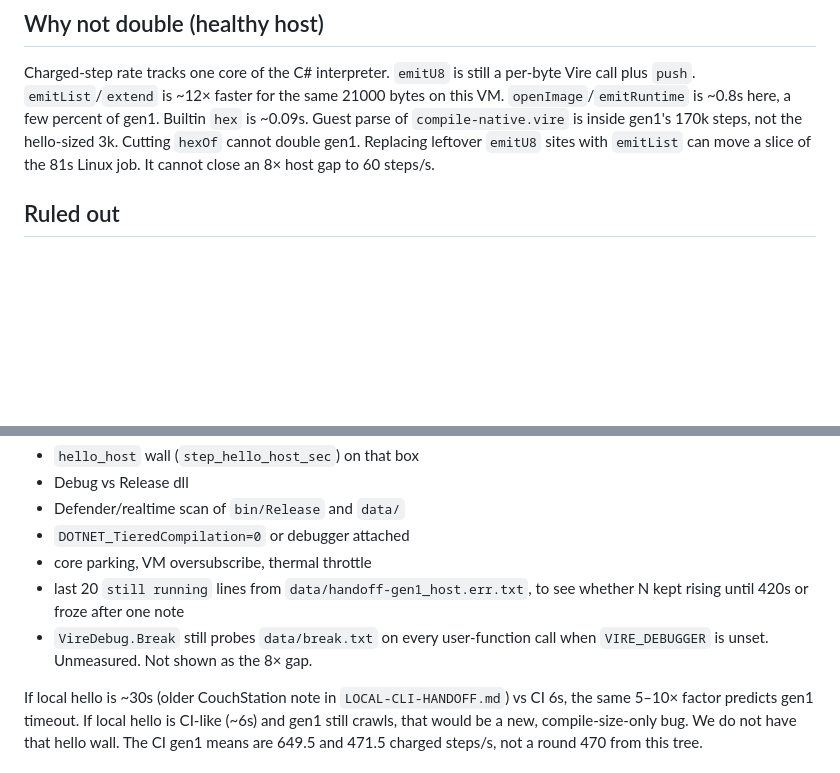
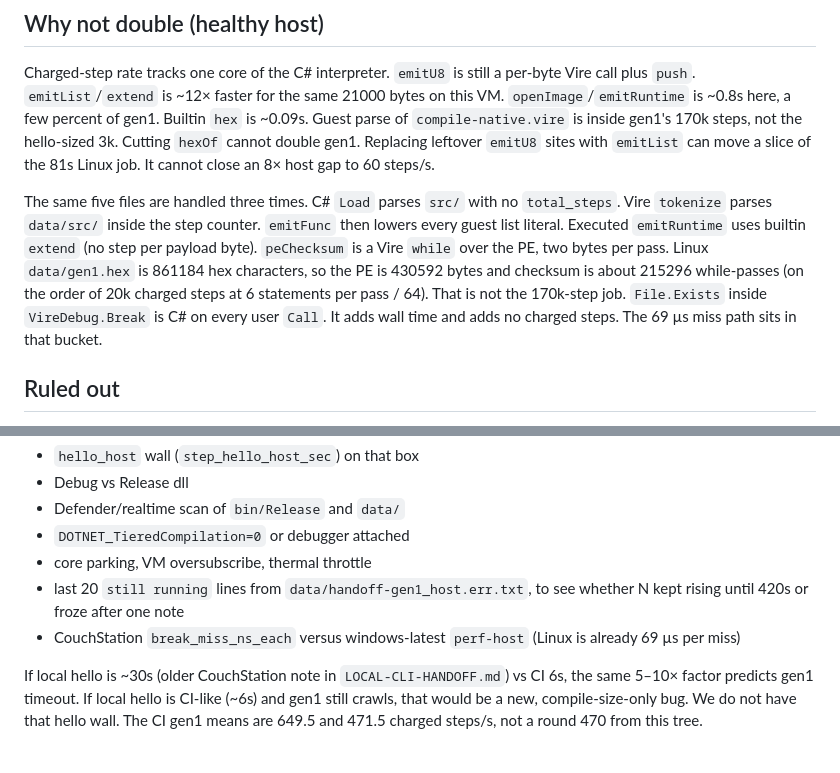
Before and after one commit to CannaMuffinMan/vire, a Markdown page: COMPILE-PERF.md, 2 parts joined by grey strips. Rendered like a GitHub page; blank space fills up the shorter version.

Commit message:
docs(perf): map gen1 phases vs Break wall time
Checksum and hex are not the 170k-step job. Break miss I/O
charges no steps.

Co-authored-by: CannaMuffinMan <CannaMuffinMan@users.noreply.github.com>

```diff
--- a/COMPILE-PERF.md
+++ b/COMPILE-PERF.md
@@ -52,6 +52,8 @@ Child CPU on the three hex/emit microprobes was mostly user time (`ru_utime` 2.6
 
 Charged-step rate tracks one core of the C# interpreter. `emitU8` is still a per-byte Vire call plus `push`. `emitList`/`extend` is ~12× faster for the same 21000 bytes on this VM. `openImage`/`emitRuntime` is ~0.8s here, a few percent of gen1. Builtin `hex` is ~0.09s. Guest parse of `compile-native.vire` is inside gen1's 170k steps, not the hello-sized 3k. Cutting `hexOf` cannot double gen1. Replacing leftover `emitU8` sites with `emitList` can move a slice of the 81s Linux job. It cannot close an 8× host gap to 60 steps/s.
 
+The same five files are handled three times. C# `Load` parses `src/` with no `total_steps`. Vire `tokenize` parses `data/src/` inside the step counter. `emitFunc` then lowers every guest list literal. Executed `emitRuntime` uses builtin `extend` (no step per payload byte). `peChecksum` is a Vire `while` over the PE, two bytes per pass. Linux `data/gen1.hex` is 861184 hex characters, so the PE is 430592 bytes and checksum is about 215296 while-passes (on the order of 20k charged steps at 6 statements per pass / 64). That is not the 170k-step job. `File.Exists` inside `VireDebug.Break` is C# on every user `Call`. It adds wall time and adds no charged steps. The 69 µs miss path sits in that bucket.
+
 ## Ruled out
 
 - **Need a higher step cap.** CI finishes at 164k–171k charged steps. `compile-native.vire` already has a 50e6 compiler cap. Probes still use `VIRE_BUDGET` 5e6 and list 100000, so they cannot emit a gen1-sized list.
@@ -71,7 +73,7 @@ This agent did not run on Grok Build. Operator facts only: hello passed, 420s, 2
 - `DOTNET_TieredCompilation=0` or debugger attached
 - core parking, VM oversubscribe, thermal throttle
 - last 20 `still running` lines from `data/handoff-gen1_host.err.txt`, to see whether N kept rising until 420s or froze after one note
-- `VireDebug.Break` still probes `data/break.txt` on every user-function call when `VIRE_DEBUGGER` is unset. Unmeasured. Not shown as the 8× gap.
+- CouchStation `break_miss_ns_each` versus windows-latest `perf-host` (Linux is already 69 µs per miss)
 
 If local hello is ~30s (older CouchStation note in `LOCAL-CLI-HANDOFF.md`) vs CI 6s, the same 5–10× factor predicts gen1 timeout. If local hello is CI-like (~6s) and gen1 still crawls, that would be a new, compile-size-only bug. We do not have that hello wall. The CI gen1 means are 649.5 and 471.5 charged steps/s, not a round 470 from this tree.
 
```
